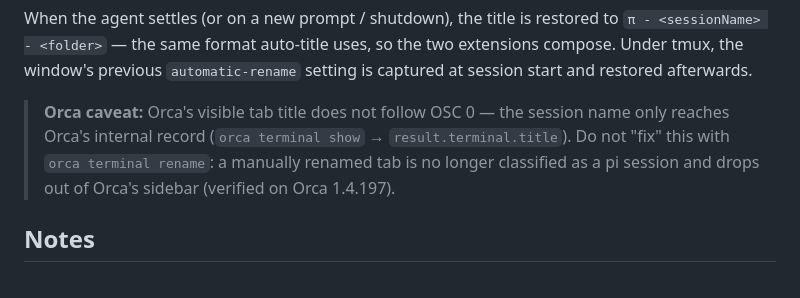
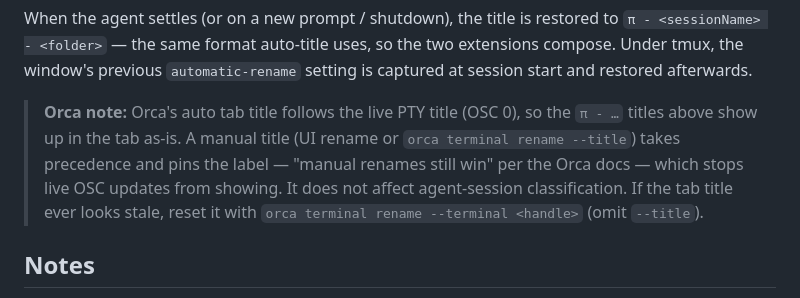
Before and after one commit to liznear/pi-extensions, a Markdown page: announce/README.md, the part around the change. Drawn GitHub-style.

Commit message:
docs: correct the Orca tab-title note after live verification
Official Orca docs (onorca.dev/docs/terminal, PR #3224) and live testing
show that rename does NOT declassify agent sessions: agent-session
tracking (agentIdentity + lifecycle) is independent of the tab label, and
the auto tab title follows the live PTY title (OSC 0). A manual title
(UI rename or `orca terminal rename --title`) only pins the label over
the live title — "manual renames still win" — which stops OSC updates
from showing but keeps the pi session recognized.

Replace the incorrect "rename drops the tab from the sidebar" caveat in
both READMEs with the actual mechanism, including the reset incantation
(`orca terminal rename --terminal <handle>` with `--title` omitted).

```diff
--- a/announce/README.md
+++ b/announce/README.md
@@ -87,11 +87,13 @@ to `π - <sessionName> - <folder>` — the same format auto-title uses, so the t
 extensions compose. Under tmux, the window's previous `automatic-rename`
 setting is captured at session start and restored afterwards.
 
-> **Orca caveat:** Orca's visible tab title does not follow OSC 0 — the session
-> name only reaches Orca's internal record (`orca terminal show` →
-> `result.terminal.title`). Do not "fix" this with `orca terminal rename`:
-> a manually renamed tab is no longer classified as a pi session and drops
-> out of Orca's sidebar (verified on Orca 1.4.197).
+> **Orca note:** Orca's auto tab title follows the live PTY title (OSC 0), so
+> the `π - …` titles above show up in the tab as-is. A manual title (UI rename
+> or `orca terminal rename --title`) takes precedence and pins the label —
+> "manual renames still win" per the Orca docs — which stops live OSC updates
+> from showing. It does not affect agent-session classification. If the tab
+> title ever looks stale, reset it with `orca terminal rename --terminal
+> <handle>` (omit `--title`).
 
 ## Notes
 
```
Also changed, not shown: auto-title/README.md (+4 -4 lines).
